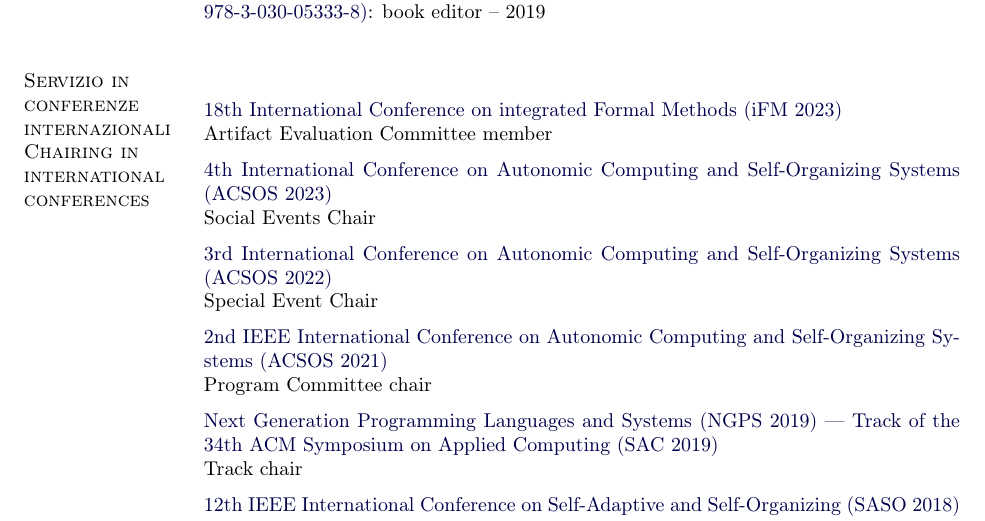
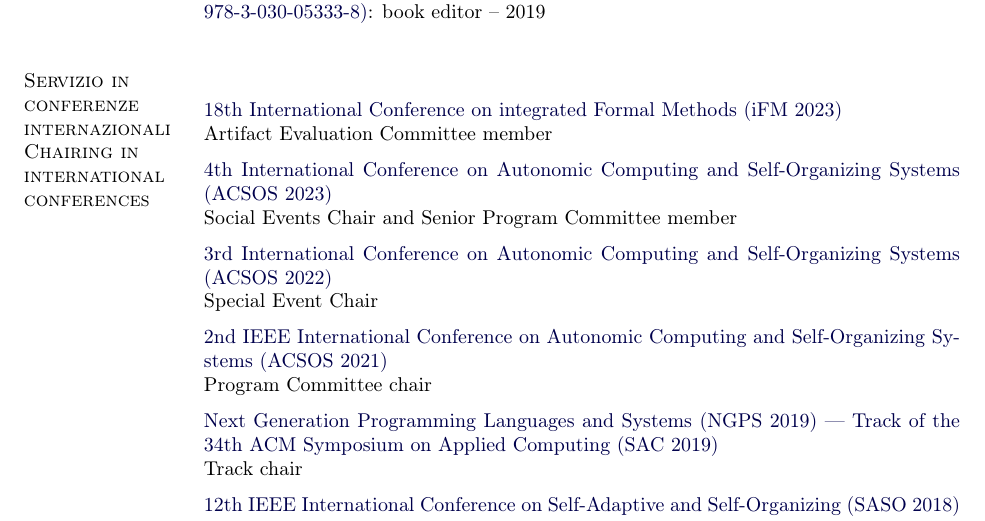
Before and after one commit to DanySK/Curriculum-Vitae, a LaTeX CV (curriculum-ita.tex, which reads service-conferences.tex): part of page 11 of 20, cut so that both start at the same text. Compiled offline with pdfLaTeX.

Commit message:
add SPC of acsos 23

```diff
--- a/service-conferences.tex
+++ b/service-conferences.tex
@@ -7,7 +7,7 @@
 \halfblankline \\
 \href{https://conf.researchr.org/home/acsos-2023/}{4th International Conference on Autonomic Computing and Self-Organizing Systems
 (ACSOS 2023)}
-\\ Social Events Chair \\
+\\ Social Events Chair and Senior Program Committee member \\
 \halfblankline \\
 \href{https://conf.researchr.org/home/acsos-2022/}{3rd International Conference on Autonomic Computing and Self-Organizing Systems
 (ACSOS 2022)}
```
